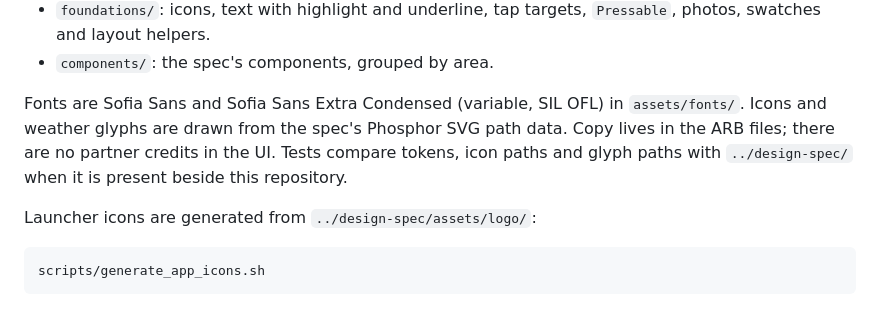
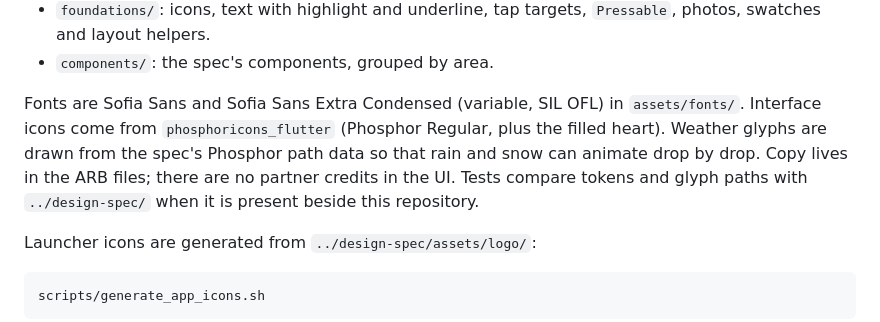
Before and after one commit to vlad-ed-git/in-vogue, a Markdown page: README.md, the part around the change. GitHub-like rendering.

Commit message:
docs: note the icon package and drawn weather glyphs

```diff
--- a/README.md
+++ b/README.md
@@ -111,10 +111,11 @@ failed writes retain the previous language and show a localized message.
 - `components/`: the spec's components, grouped by area.
 
 Fonts are Sofia Sans and Sofia Sans Extra Condensed (variable, SIL OFL) in
-`assets/fonts/`. Icons and weather glyphs are drawn from the spec's Phosphor SVG
-path data. Copy lives in the ARB files; there are no partner credits in the UI.
-Tests compare tokens, icon paths and glyph paths with `../design-spec/` when it is
-present beside this repository.
+`assets/fonts/`. Interface icons come from `phosphoricons_flutter` (Phosphor
+Regular, plus the filled heart). Weather glyphs are drawn from the spec's Phosphor
+path data so that rain and snow can animate drop by drop. Copy lives in the ARB
+files; there are no partner credits in the UI. Tests compare tokens and glyph
+paths with `../design-spec/` when it is present beside this repository.
 
 Launcher icons are generated from `../design-spec/assets/logo/`:
 
```
